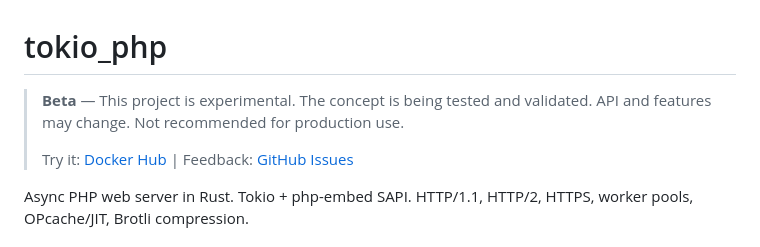
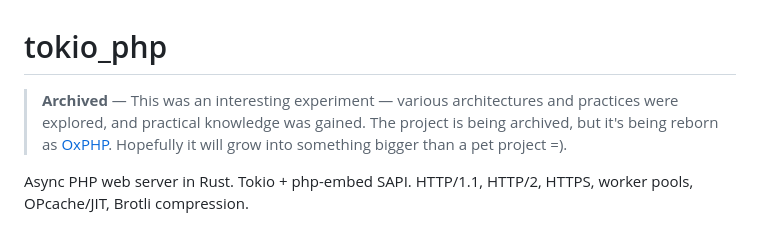
Before and after one commit to petstack/tokio_php, a Markdown page: README.md, the part around the change. GitHub-like rendering.

Commit message:
Archive project and update README with transition to OxPHP
- Marked the project as archived, reflecting its transition to [OxPHP](https://github.com/oxphp/oxphp).
- Updated README to summarize the outcomes of the experiment and provide context for the new direction.

```diff
--- a/README.md
+++ b/README.md
@@ -1,8 +1,6 @@
 # tokio_php
 
-> **Beta** — This project is experimental. The concept is being tested and validated. API and features may change. Not recommended for production use.
->
-> Try it: [Docker Hub](https://hub.docker.com/r/diolektor/tokio_php) | Feedback: [GitHub Issues](https://github.com/petstack/tokio_php/issues/new)
+> **Archived** — This was an interesting experiment — various architectures and practices were explored, and practical knowledge was gained. The project is being archived, but it's being reborn as [OxPHP](https://github.com/oxphp/oxphp). Hopefully it will grow into something bigger than a pet project =).
 
 Async PHP web server in Rust. Tokio + php-embed SAPI. HTTP/1.1, HTTP/2, HTTPS, worker pools, OPcache/JIT, Brotli compression.
 
```
